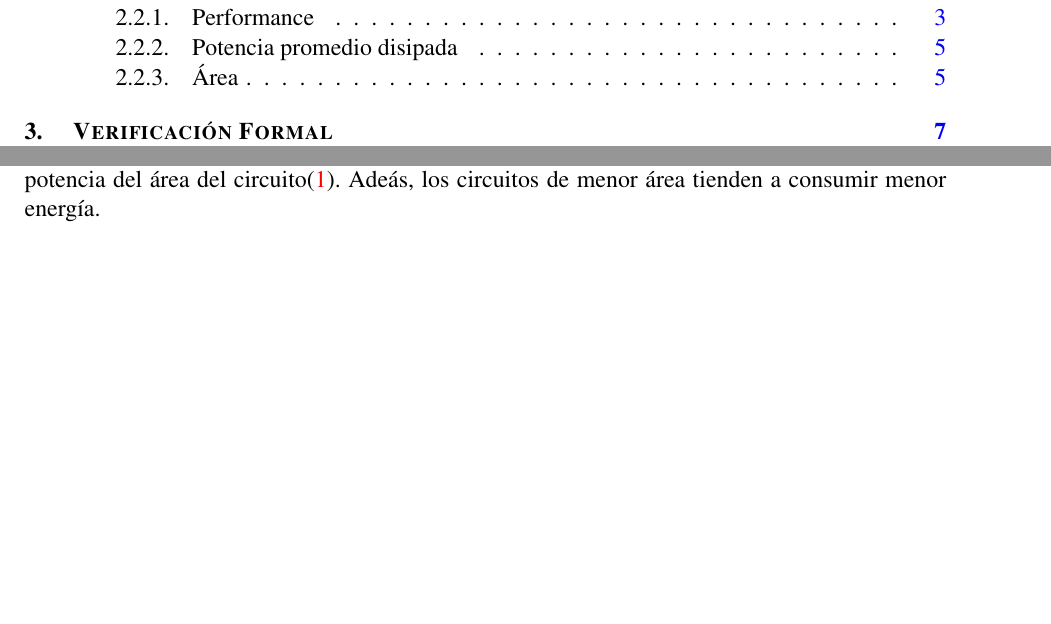
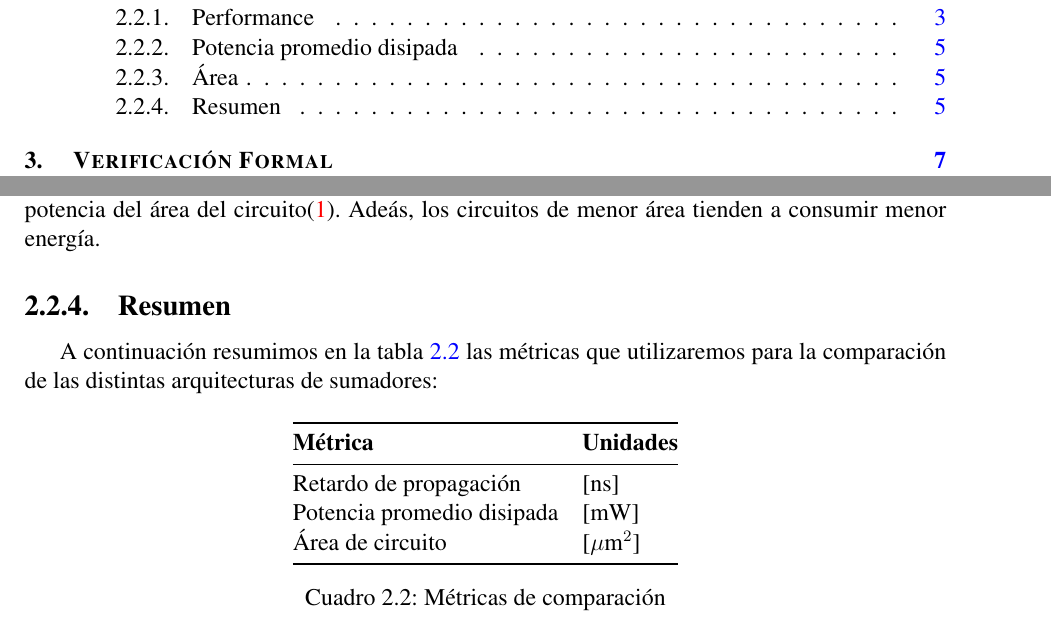
Before and after one commit to 3ll34ndr0/pi, a LaTeX thesis (Informe técnico/informe.tex, which reads Informe técnico/Digital/especificaciones.tex): two parts of pages 3 and 15 of 43, joined at a grey line, cut so that both start at the same text, the shorter picture padded with empty space. Compiled offline with pdfLaTeX.

Commit message:
respaldo

```diff
--- a/Informe técnico/Digital/especificaciones.tex
+++ b/Informe técnico/Digital/especificaciones.tex
@@ -105,6 +105,25 @@ El período de tiempo que tomaremos para la integral es el retardo de propagaci
 \subsection{Área}
 La importancia de minimizar el área de los circuitos radica principalmente en que esta impacta fuertemente en el costo de cada \emph{die}, ya que el costo es una función que depende de la cuarta potencia del área del circuito\cite{rabaey2003}. Adeás, los circuitos de menor área tienden a consumir menor energía.
 
+
+\subsection{Resumen}
+A continuación resumimos en la tabla \ref{cuadro:metricas} las métricas que utilizaremos para la comparación de las distintas arquitecturas de sumadores:
+\begin{table}[h]
+\centering
+\begin{tabular}{@{}ll@{}}
+\toprule
+\textbf{Métrica}  & \textbf{Unidades} \\ \midrule
+Retardo de propagación & [ns] \\
+Potencia promedio disipada & [mW] \\
+Área de circuito  & [$\mu\textrm{m}^2$] \\ \bottomrule
+\end{tabular}
+\caption{Métricas de comparación}
+\label{cuadro:metricas}
+\end{table}
+
+
+
+
 %Quality Metrics of a Digital Design
 %Área
 %cost of die = f(die area)^4
```
Also changed, not shown: Informe técnico/Digital/especificaciones.tex (4 more changed lines).
